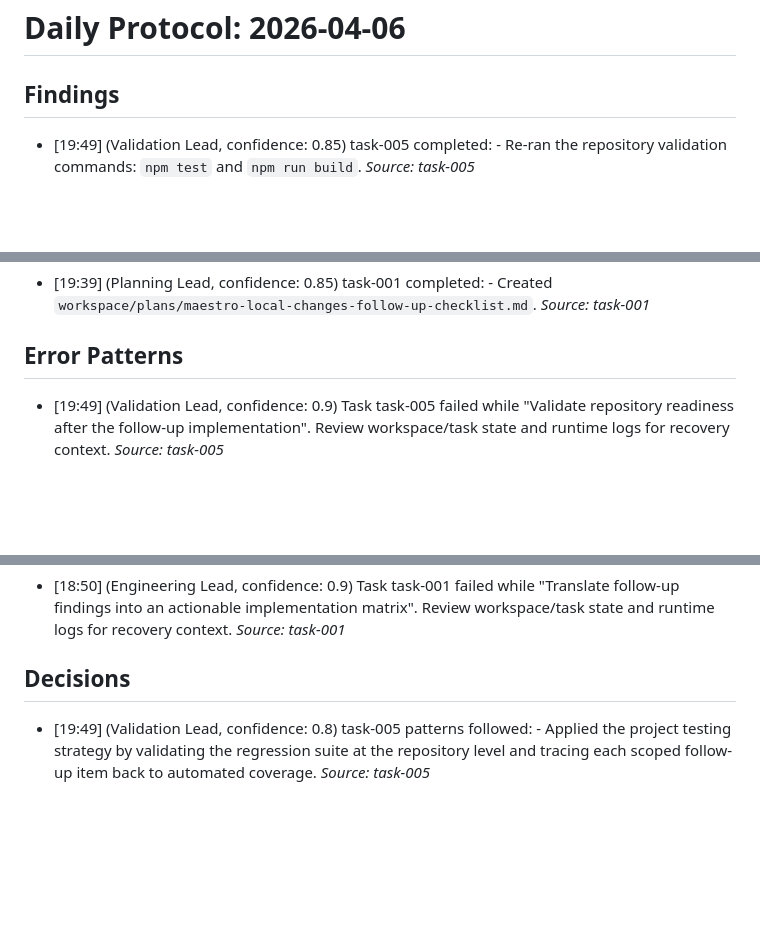
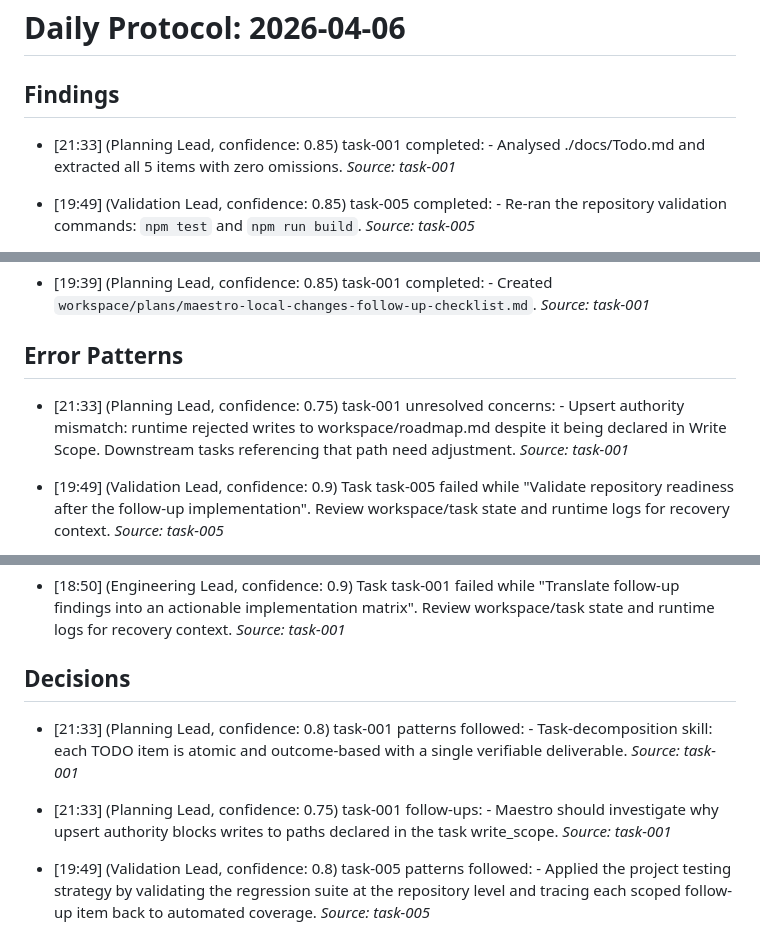
Before and after one commit to BerndAdamczyk/Agent-Maestro, a Markdown page: memory/daily/2026-04-06.md, 3 parts joined by grey strips. Drawn GitHub-style; blank space fills up the shorter version.

Commit message:
mem: task-001 complete

```diff
--- a/memory/daily/2026-04-06.md
+++ b/memory/daily/2026-04-06.md
@@ -1,6 +1,8 @@
 # Daily Protocol: 2026-04-06
 
 ## Findings
+
+- [21:33] (Planning Lead, confidence: 0.85) task-001 completed: - Analysed ./docs/Todo.md and extracted all 5 items with zero omissions. _Source: task-001_
 
 - [19:49] (Validation Lead, confidence: 0.85) task-005 completed: - Re-ran the repository validation commands: `npm test` and `npm run build`. _Source: task-005_
 
@@ -13,6 +15,8 @@
 - [19:39] (Planning Lead, confidence: 0.85) task-001 completed: - Created `workspace/plans/maestro-local-changes-follow-up-checklist.md`. _Source: task-001_
 
 ## Error Patterns
+
+- [21:33] (Planning Lead, confidence: 0.75) task-001 unresolved concerns: - Upsert authority mismatch: runtime rejected writes to workspace/roadmap.md despite it being declared in Write Scope. Downstream tasks referencing that path need adjustment. _Source: task-001_
 
 - [19:49] (Validation Lead, confidence: 0.9) Task task-005 failed while "Validate repository readiness after the follow-up implementation". Review workspace/task state and runtime logs for recovery context. _Source: task-005_
 - [19:49] (Validation Lead, confidence: 0.75) task-005 unresolved concerns: - The security review still contains two high-severity open findings: bypassable heuristic bash-policy enforcement and unresolved agent file-tool symlink/path-authority gaps. _Source: task-005_
@@ -28,6 +32,9 @@
 - [18:50] (Engineering Lead, confidence: 0.9) Task task-001 failed while "Translate follow-up findings into an actionable implementation matrix". Review workspace/task state and runtime logs for recovery context. _Source: task-001_
 
 ## Decisions
+
+- [21:33] (Planning Lead, confidence: 0.8) task-001 patterns followed: - Task-decomposition skill: each TODO item is atomic and outcome-based with a single verifiable deliverable. _Source: task-001_
+- [21:33] (Planning Lead, confidence: 0.75) task-001 follow-ups: - Maestro should investigate why upsert authority blocks writes to paths declared in the task write_scope. _Source: task-001_
 
 - [19:49] (Validation Lead, confidence: 0.8) task-005 patterns followed: - Applied the project testing strategy by validating the regression suite at the repository level and tracing each scoped follow-up item back to automated coverage. _Source: task-005_
 - [19:49] (Validation Lead, confidence: 0.75) task-005 follow-ups: - Remediate or explicitly accept risk for security findings F-01 and F-02, then rerun validation. _Source: task-005_
```
Also changed, not shown: 2 other files.
